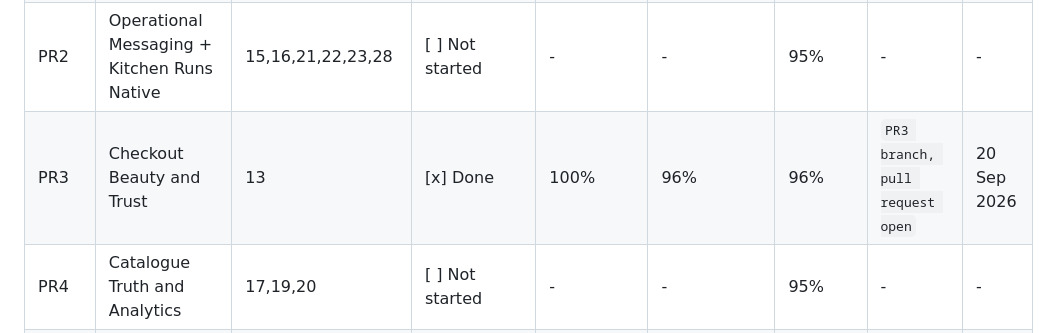
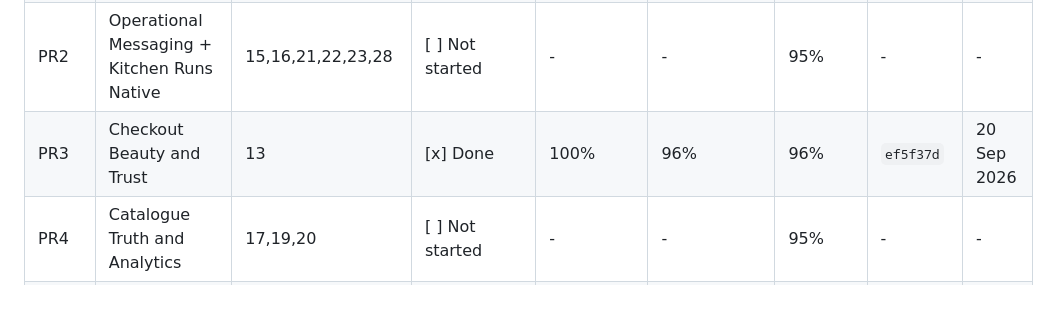
Before and after one commit to praxisjbs/Okveggies, a Markdown page: docs/REMAINING_27_FIXES_8PR_PLAN.md, the part around the change. Drawn GitHub-style; blank space fills up the shorter version.

Commit message:
docs: record PR3 complete in the plan ledger (coverage 100, confidence 96, beauty 96, ef5f37d)
Co-authored-by: arena-agent <297053741+arena-agent@users.noreply.github.com>

```diff
--- a/docs/REMAINING_27_FIXES_8PR_PLAN.md
+++ b/docs/REMAINING_27_FIXES_8PR_PLAN.md
@@ -439,7 +439,7 @@ Mark `[ ]` to `[x]` only when coverage 100% and confidence at least 95% and beau
 | PR0 | Foundation and plan | - | [x] Done `a936d8e` PR #54 open, now 31 fixes | 100% docs | 98% | - | `a936d8e` | 20 Sep 2026 |
 | PR1 | Legal Truth and Delivery Truth | 1,3,14,18 | [ ] Not started | - | - | 95% | - | - |
 | PR2 | Operational Messaging + Kitchen Runs Native | 15,16,21,22,23,28 | [ ] Not started | - | - | 95% | - | - |
-| PR3 | Checkout Beauty and Trust | 13 | [x] Done | 100% | 96% | 96% | `PR3 branch, pull request open` | 20 Sep 2026 |
+| PR3 | Checkout Beauty and Trust | 13 | [x] Done | 100% | 96% | 96% | `ef5f37d` | 20 Sep 2026 |
 | PR4 | Catalogue Truth and Analytics | 17,19,20 | [ ] Not started | - | - | 95% | - | - |
 | PR5 | Infrastructure Hardening - Live Direct | 8,9,10,11,12,24,25 | [ ] Not started | - | - | 95% maint page | - | - |
 | PR6 | Performance, A11y and Attention Span | 2,6,7,29 | [ ] Not started | - | - | 95% | - | - |
```
